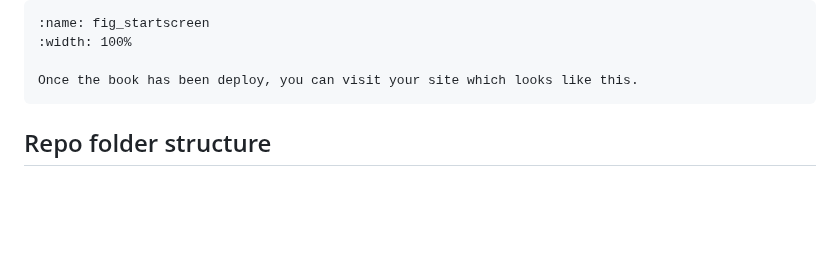
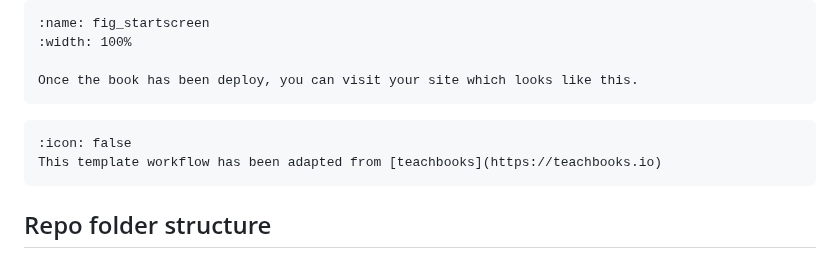
Before and after one commit to rlanzafame/test_push_workshop_template, a Markdown page: content/lessons/0_setup.md, the part around the change. Drawn GitHub-style; blank space fills up the shorter version.

Commit message:
Add attribution note for template workflow
Added a note about attribution for the template workflow.

````diff
--- a/content/lessons/0_setup.md
+++ b/content/lessons/0_setup.md
@@ -45,6 +45,11 @@ Follow these steps to create your own GHpages from the template.
 :width: 100%
 
 Once the book has been deploy, you can visit your site which looks like this.
+```
+
+```{note} Attribution
+:icon: false
+This template workflow has been adapted from [teachbooks](https://teachbooks.io)
 ```
 
 ## Repo folder structure
````
